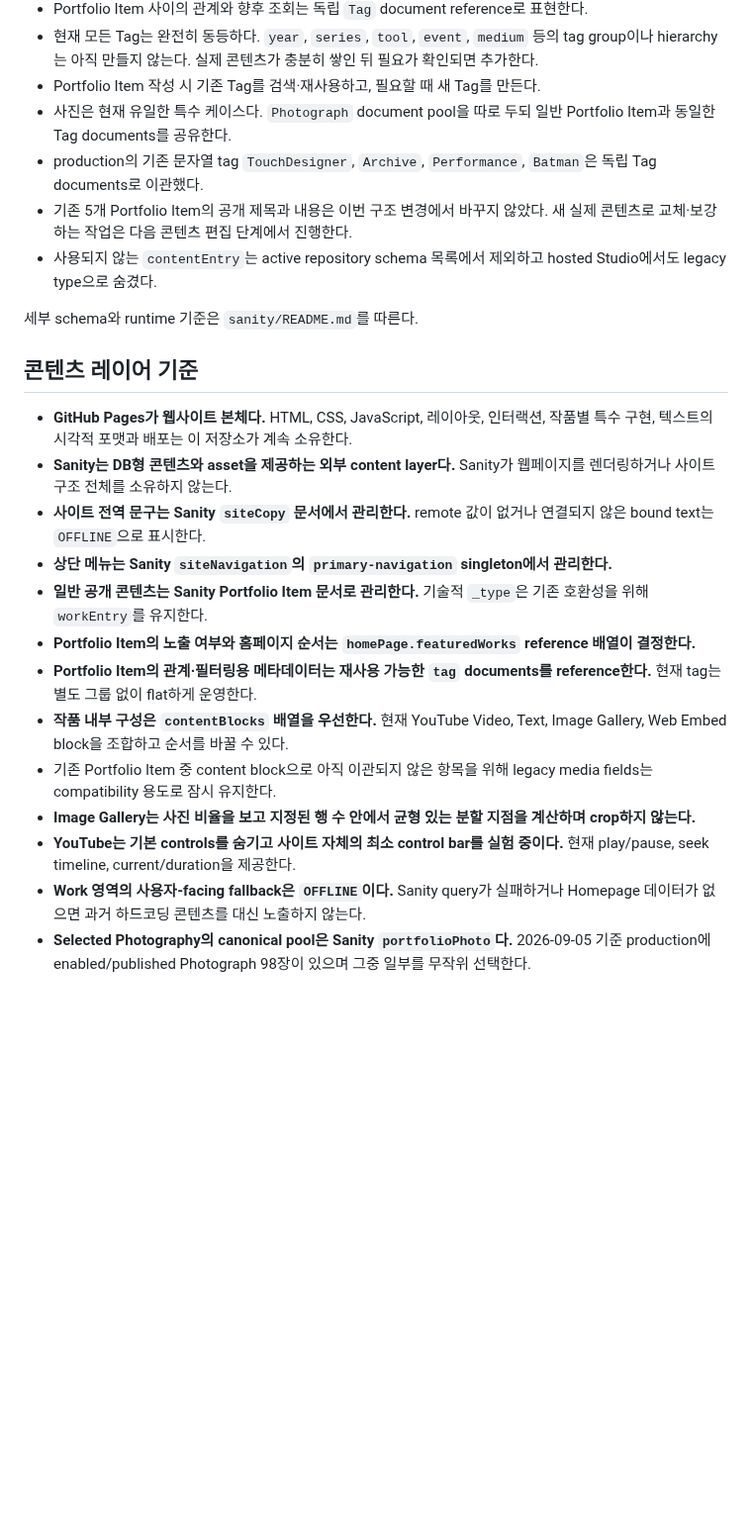
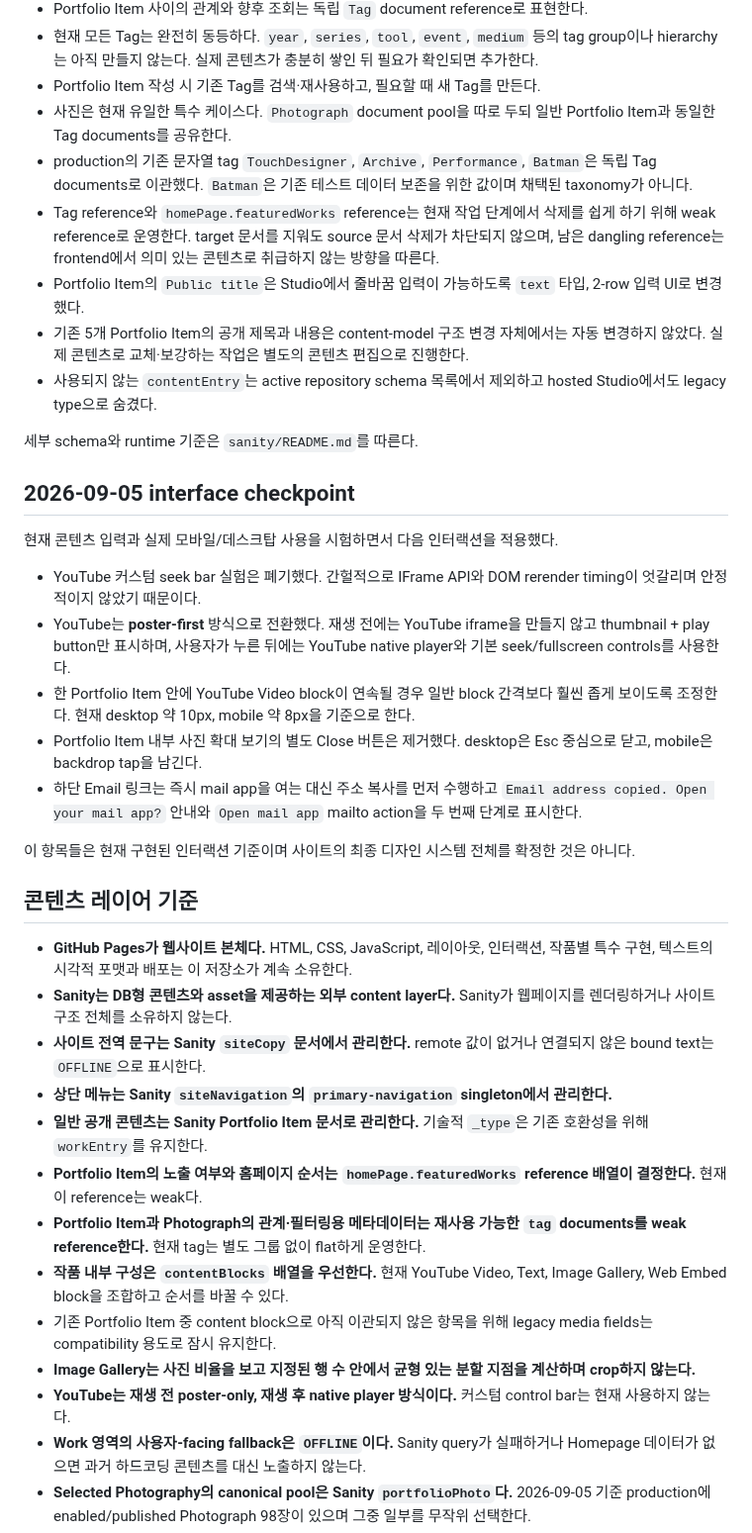
Before and after one commit to fromhoyeon/fromhoyeon.github.io, a Markdown page: README.md, the part around one of its changes. Shown at 99% size. Drawn GitHub-style; blank space fills up the shorter version.

Commit message:
Checkpoint current website and content UI state

```diff
--- a/README.md
+++ b/README.md
@@ -54,11 +54,25 @@ Hoyeon의 개인 웹사이트이자 포트폴리오를 위한 저장소다.
 - 현재 모든 Tag는 완전히 동등하다. `year`, `series`, `tool`, `event`, `medium` 등의 tag group이나 hierarchy는 아직 만들지 않는다. 실제 콘텐츠가 충분히 쌓인 뒤 필요가 확인되면 추가한다.
 - Portfolio Item 작성 시 기존 Tag를 검색·재사용하고, 필요할 때 새 Tag를 만든다.
 - 사진은 현재 유일한 특수 케이스다. `Photograph` document pool을 따로 두되 일반 Portfolio Item과 동일한 Tag documents를 공유한다.
-- production의 기존 문자열 tag `TouchDesigner`, `Archive`, `Performance`, `Batman`은 독립 Tag documents로 이관했다.
-- 기존 5개 Portfolio Item의 공개 제목과 내용은 이번 구조 변경에서 바꾸지 않았다. 새 실제 콘텐츠로 교체·보강하는 작업은 다음 콘텐츠 편집 단계에서 진행한다.
+- production의 기존 문자열 tag `TouchDesigner`, `Archive`, `Performance`, `Batman`은 독립 Tag documents로 이관했다. `Batman`은 기존 테스트 데이터 보존을 위한 값이며 채택된 taxonomy가 아니다.
+- Tag reference와 `homePage.featuredWorks` reference는 현재 작업 단계에서 삭제를 쉽게 하기 위해 weak reference로 운영한다. target 문서를 지워도 source 문서 삭제가 차단되지 않으며, 남은 dangling reference는 frontend에서 의미 있는 콘텐츠로 취급하지 않는 방향을 따른다.
+- Portfolio Item의 `Public title`은 Studio에서 줄바꿈 입력이 가능하도록 `text` 타입, 2-row 입력 UI로 변경했다.
+- 기존 5개 Portfolio Item의 공개 제목과 내용은 content-model 구조 변경 자체에서는 자동 변경하지 않았다. 실제 콘텐츠로 교체·보강하는 작업은 별도의 콘텐츠 편집으로 진행한다.
 - 사용되지 않는 `contentEntry`는 active repository schema 목록에서 제외하고 hosted Studio에서도 legacy type으로 숨겼다.
 
 세부 schema와 runtime 기준은 `sanity/README.md`를 따른다.
+
+## 2026-09-05 interface checkpoint
+
+현재 콘텐츠 입력과 실제 모바일/데스크탑 사용을 시험하면서 다음 인터랙션을 적용했다.
+
+- YouTube 커스텀 seek bar 실험은 폐기했다. 간헐적으로 IFrame API와 DOM rerender timing이 엇갈리며 안정적이지 않았기 때문이다.
+- YouTube는 **poster-first** 방식으로 전환했다. 재생 전에는 YouTube iframe을 만들지 않고 thumbnail + play button만 표시하며, 사용자가 누른 뒤에는 YouTube native player와 기본 seek/fullscreen controls를 사용한다.
+- 한 Portfolio Item 안에 YouTube Video block이 연속될 경우 일반 block 간격보다 훨씬 좁게 보이도록 조정한다. 현재 desktop 약 10px, mobile 약 8px을 기준으로 한다.
+- Portfolio Item 내부 사진 확대 보기의 별도 Close 버튼은 제거했다. desktop은 Esc 중심으로 닫고, mobile은 backdrop tap을 남긴다.
+- 하단 Email 링크는 즉시 mail app을 여는 대신 주소 복사를 먼저 수행하고 `Email address copied. Open your mail app?` 안내와 `Open mail app` mailto action을 두 번째 단계로 표시한다.
+
+이 항목들은 현재 구현된 인터랙션 기준이며 사이트의 최종 디자인 시스템 전체를 확정한 것은 아니다.
 
 ## 콘텐츠 레이어 기준
 
@@ -67,12 +81,12 @@ Hoyeon의 개인 웹사이트이자 포트폴리오를 위한 저장소다.
 - **사이트 전역 문구는 Sanity `siteCopy` 문서에서 관리한다.** remote 값이 없거나 연결되지 않은 bound text는 `OFFLINE`으로 표시한다.
 - **상단 메뉴는 Sanity `siteNavigation`의 `primary-navigation` singleton에서 관리한다.**
 - **일반 공개 콘텐츠는 Sanity Portfolio Item 문서로 관리한다.** 기술적 `_type`은 기존 호환성을 위해 `workEntry`를 유지한다.
-- **Portfolio Item의 노출 여부와 홈페이지 순서는 `homePage.featuredWorks` reference 배열이 결정한다.**
-- **Portfolio Item의 관계·필터링용 메타데이터는 재사용 가능한 `tag` documents를 reference한다.** 현재 tag는 별도 그룹 없이 flat하게 운영한다.
+- **Portfolio Item의 노출 여부와 홈페이지 순서는 `homePage.featuredWorks` reference 배열이 결정한다.** 현재 이 reference는 weak다.
+- **Portfolio Item과 Photograph의 관계·필터링용 메타데이터는 재사용 가능한 `tag` documents를 weak reference한다.** 현재 tag는 별도 그룹 없이 flat하게 운영한다.
 - **작품 내부 구성은 `contentBlocks` 배열을 우선한다.** 현재 YouTube Video, Text, Image Gallery, Web Embed block을 조합하고 순서를 바꿀 수 있다.
 - 기존 Portfolio Item 중 content block으로 아직 이관되지 않은 항목을 위해 legacy media fields는 compatibility 용도로 잠시 유지한다.
 - **Image Gallery는 사진 비율을 보고 지정된 행 수 안에서 균형 있는 분할 지점을 계산하며 crop하지 않는다.**
-- **YouTube는 기본 controls를 숨기고 사이트 자체의 최소 control bar를 실험 중이다.** 현재 play/pause, seek timeline, current/duration을 제공한다.
+- **YouTube는 재생 전 poster-only, 재생 후 native player 방식이다.** 커스텀 control bar는 현재 사용하지 않는다.
 - **Work 영역의 사용자-facing fallback은 `OFFLINE`이다.** Sanity query가 실패하거나 Homepage 데이터가 없으면 과거 하드코딩 콘텐츠를 대신 노출하지 않는다.
 - **Selected Photography의 canonical pool은 Sanity `portfolioPhoto`다.** 2026-09-05 기준 production에 enabled/published Photograph 98장이 있으며 그중 일부를 무작위 선택한다.
 - 어떤 콘텐츠를 remote/static으로 둘지는 영구 고정하지 않는다. 외부 content layer도 교체 가능해야 한다.
```
Also changed, not shown: other parts of README.md (+3 -3 lines).
